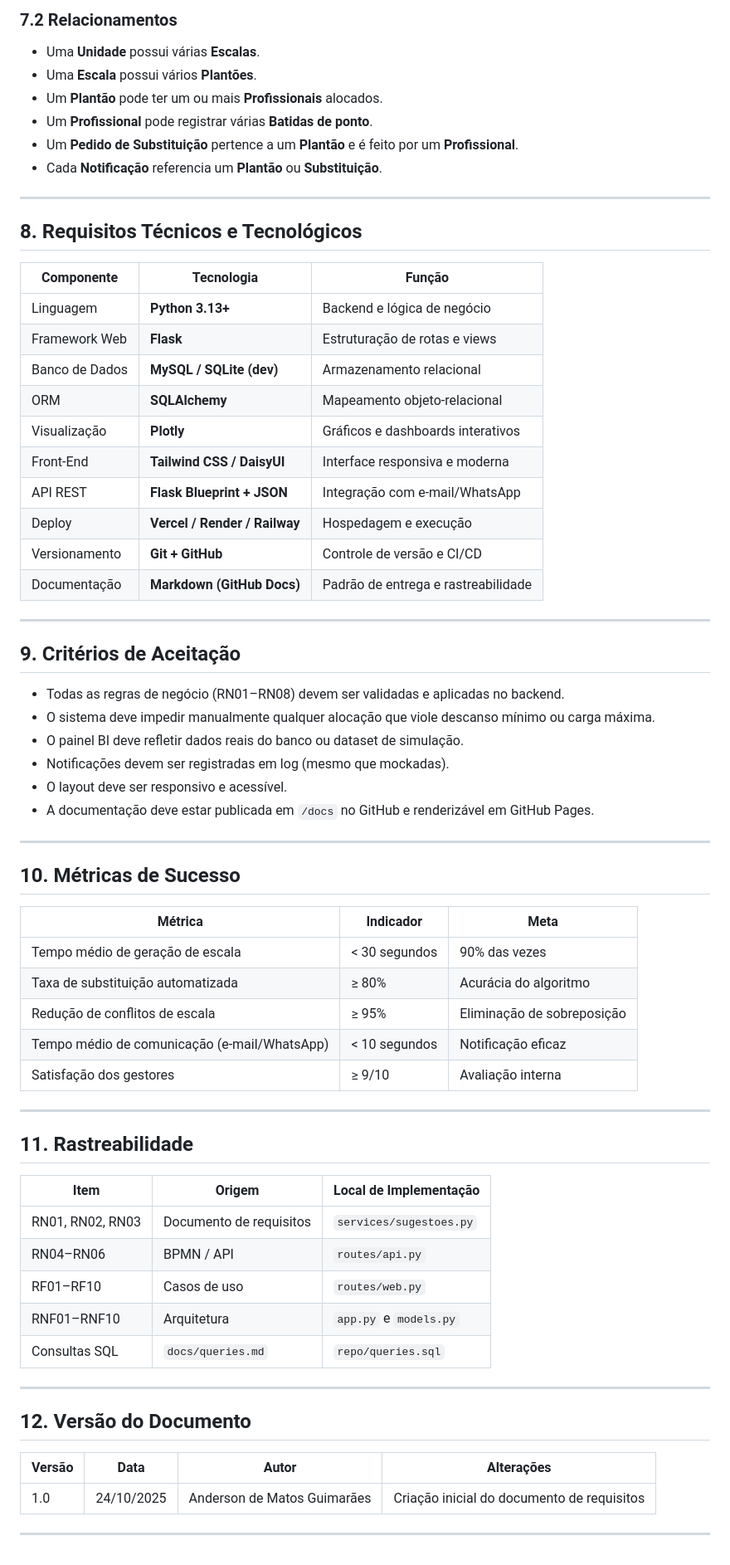
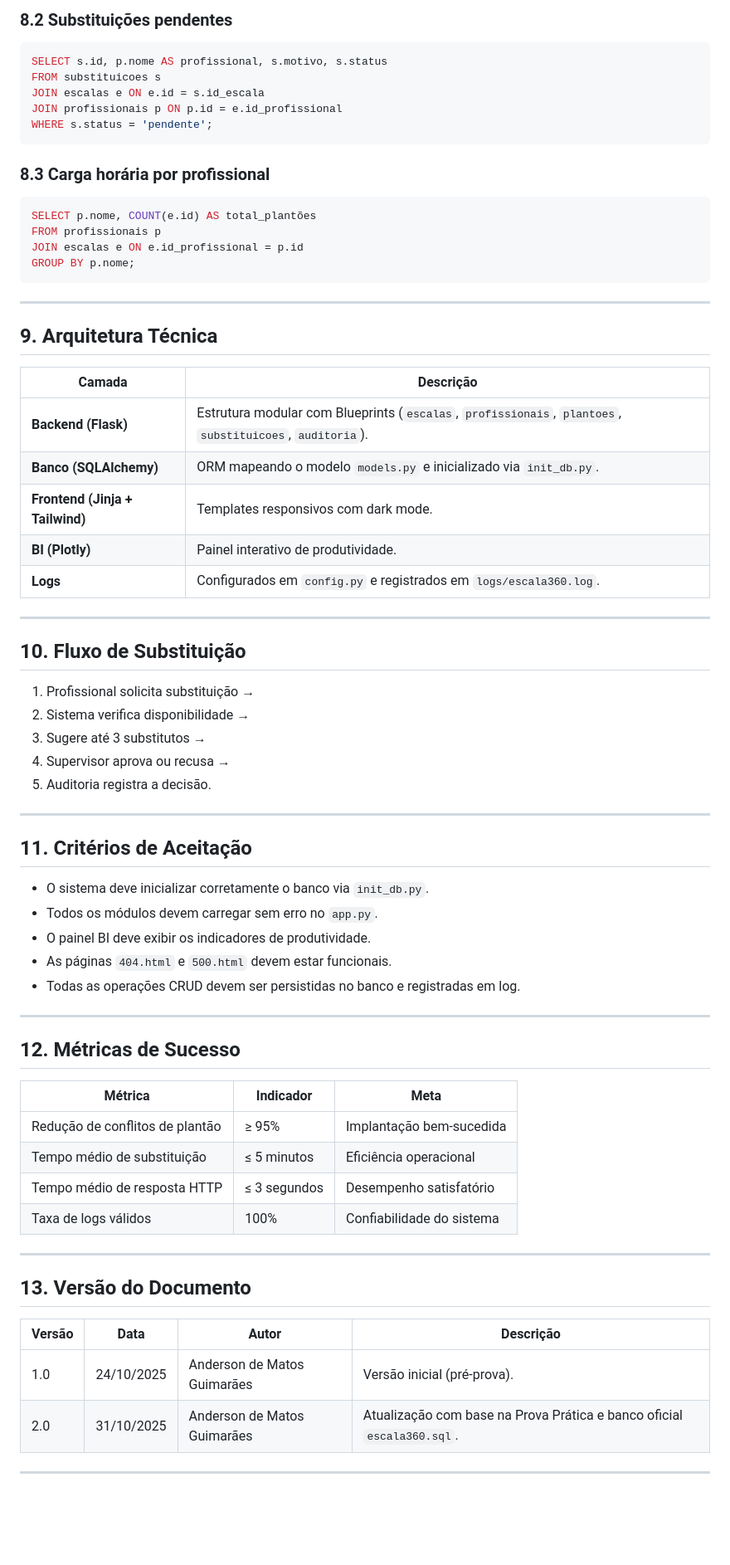
Before and after one commit to PadawanXXVI/escala360, a Markdown page: docs/requisitos.md, the part around the change printed below. Shown: that part at 83% size. GitHub-like rendering; blank space fills up the shorter version.

````diff
--- a/docs/requisitos.md
+++ b/docs/requisitos.md
@@ -123,70 +110,71 @@ Garantir **eficiência, transparência e equidade** na alocação de servidores
 
-### 7.2 Relacionamentos
-- Uma **Unidade** possui várias **Escalas**.
-- Uma **Escala** possui vários **Plantões**.
-- Um **Plantão** pode ter um ou mais **Profissionais** alocados.
-- Um **Profissional** pode registrar várias **Batidas de ponto**.
-- Um **Pedido de Substituição** pertence a um **Plantão** e é feito por um **Profissional**.
-- Cada **Notificação** referencia um **Plantão** ou **Substituição**.
+### 8.2 Substituições pendentes
+```sql
+SELECT s.id, p.nome AS profissional, s.motivo, s.status
+FROM substituicoes s
+JOIN escalas e ON e.id = s.id_escala
+JOIN profissionais p ON p.id = e.id_profissional
+WHERE s.status = 'pendente';
+```
+
+### 8.3 Carga horária por profissional
+```sql
+SELECT p.nome, COUNT(e.id) AS total_plantões
+FROM profissionais p
+JOIN escalas e ON e.id_profissional = p.id
+GROUP BY p.nome;
+```
 
 ---
 
-## 8. Requisitos Técnicos e Tecnológicos
+## 9. Arquitetura Técnica
 
-| Componente | Tecnologia | Função |
-|-------------|-------------|--------|
-| Linguagem | **Python 3.13+** | Backend e lógica de negócio |
-| Framework Web | **Flask** | Estruturação de rotas e views |
-| Banco de Dados | **MySQL / SQLite (dev)** | Armazenamento relacional |
-| ORM | **SQLAlchemy** | Mapeamento objeto-relacional |
-| Visualização | **Plotly** | Gráficos e dashboards interativos |
-| Front-End | **Tailwind CSS / DaisyUI** | Interface responsiva e moderna |
-| API REST | **Flask Blueprint + JSON** | Integração com e-mail/WhatsApp |
-| Deploy | **Vercel / Render / Railway** | Hospedagem e execução |
-| Versionamento | **Git + GitHub** | Controle de versão e CI/CD |
-| Documentação | **Markdown (GitHub Docs)** | Padrão de entrega e rastreabilidade |
+| Camada | Descrição |
+|---------|------------|
+| **Backend (Flask)** | Estrutura modular com Blueprints (`escalas`, `profissionais`, `plantoes`, `substituicoes`, `auditoria`). |
+| **Banco (SQLAlchemy)** | ORM mapeando o modelo `models.py` e inicializado via `init_db.py`. |
+| **Frontend (Jinja + Tailwind)** | Templates responsivos com dark mode. |
+| **BI (Plotly)** | Painel interativo de produtividade. |
+| **Logs** | Configurados em `config.py` e registrados em `logs/escala360.log`. |
 
 ---
 
-## 9. Critérios de Aceitação
+## 10. Fluxo de Substituição
 
-- Todas as regras de negócio (RN01–RN08) devem ser validadas e aplicadas no backend.
-- O sistema deve impedir manualmente qualquer alocação que viole descanso mínimo ou carga máxima.
-- O painel BI deve refletir dados reais do banco ou dataset de simulação.
-- Notificações devem ser registradas em log (mesmo que mockadas).
-- O layout deve ser responsivo e acessível.
-- A documentação deve estar publicada em `/docs` no GitHub e renderizável em GitHub Pages.
+1. Profissional solicita substituição →
+2. Sistema verifica disponibilidade →
+3. Sugere até 3 substitutos →
+4. Supervisor aprova ou recusa →
+5. Auditoria registra a decisão.
 
 ---
 
-## 10. Métricas de Sucesso
+## 11. Critérios de Aceitação
+
+- O sistema deve inicializar corretamente o banco via `init_db.py`.
+- Todos os módulos devem carregar sem erro no `app.py`.
+- O painel BI deve exibir os indicadores de produtividade.
+- As páginas `404.html` e `500.html` devem estar funcionais.
+- Todas as operações CRUD devem ser persistidas no banco e registradas em log.
+
+---
+
+## 12. Métricas de Sucesso
 
 | Métrica | Indicador | Meta |
 |----------|------------|------|
-| Tempo médio de geração de escala | < 30 segundos | 90% das vezes |
-| Taxa de substituição automatizada | ≥ 80% | Acurácia do algoritmo |
-| Redução de conflitos de escala | ≥ 95% | Eliminação de sobreposição |
-| Tempo médio de comunicação (e-mail/WhatsApp) | < 10 segundos | Notificação eficaz |
-| Satisfação dos gestores | ≥ 9/10 | Avaliação interna |
+| Redução de conflitos de plantão | ≥ 95% | Implantação bem-sucedida |
+| Tempo médio de substituição | ≤ 5 minutos | Eficiência operacional |
+| Tempo médio de resposta HTTP | ≤ 3 segundos | Desempenho satisfatório |
+| Taxa de logs válidos | 100% | Confiabilidade do sistema |
 
 ---
 
-## 11. Rastreabilidade
+## 13. Versão do Documento
 
-| Item | Origem | Local de Implementação |
-|------|---------|------------------------|
-| RN01, RN02, RN03 | Documento de requisitos | `services/sugestoes.py` |
-| RN04–RN06 | BPMN / API | `routes/api.py` |
-| RF01–RF10 | Casos de uso | `routes/web.py` |
-| RNF01–RNF10 | Arquitetura | `app.py` e `models.py` |
-| Consultas SQL | `docs/queries.md` | `repo/queries.sql` |
+| Versão | Data | Autor | Descrição |
+|---------|------|--------|------------|
+| 1.0 | 24/10/2025 | Anderson de Matos Guimarães | Versão inicial (pré-prova). |
+| 2.0 | 31/10/2025 | Anderson de Matos Guimarães | Atualização com base na Prova Prática e banco oficial `escala360.sql`. |
 
 ---
-
-## 12. Versão do Documento
-
-| Versão | Data | Autor | Alterações |
-|---------|------|--------|-------------|
-| 1.0 | 24/10/2025 | Anderson de Matos Guimarães | Criação inicial do documento de requisitos |
-
----
````
Also changed, not shown: other parts of docs/requisitos.md (+71 -84 lines).
